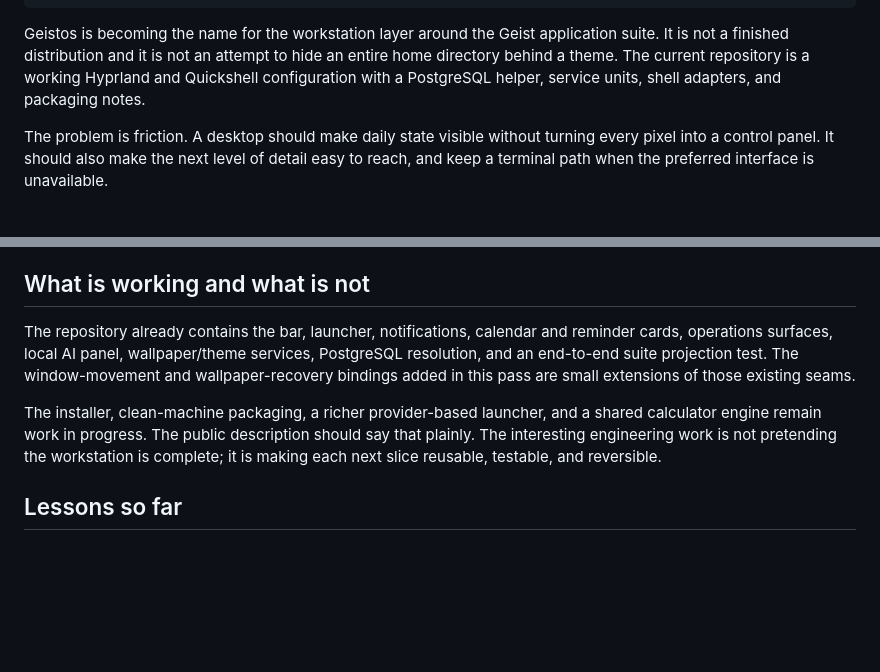
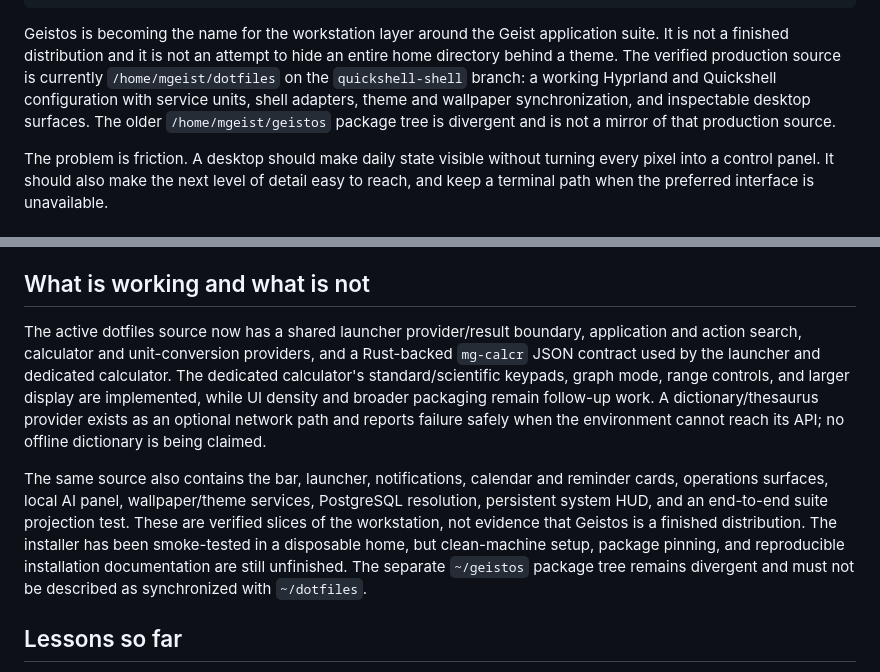
Before and after one commit to machinageist/mg-server, a Markdown page: content/drafts/geistos-workstation-evolution.md, 2 parts joined by grey strips. GitHub-like rendering; blank space fills up the shorter version.

Commit message:
docs: sync Geistos workstation status

```diff
--- a/content/drafts/geistos-workstation-evolution.md
+++ b/content/drafts/geistos-workstation-evolution.md
@@ -5,7 +5,7 @@ summary: "An in-progress engineering note about building a local-first Arch work
 tags: [geistos, arch-linux, quickshell, hyprland, local-first, systems]
 ---
 
-Geistos is becoming the name for the workstation layer around the Geist application suite. It is not a finished distribution and it is not an attempt to hide an entire home directory behind a theme. The current repository is a working Hyprland and Quickshell configuration with a PostgreSQL helper, service units, shell adapters, and packaging notes.
+Geistos is becoming the name for the workstation layer around the Geist application suite. It is not a finished distribution and it is not an attempt to hide an entire home directory behind a theme. The verified production source is currently `/home/mgeist/dotfiles` on the `quickshell-shell` branch: a working Hyprland and Quickshell configuration with service units, shell adapters, theme and wallpaper synchronization, and inspectable desktop surfaces. The older `/home/mgeist/geistos` package tree is divergent and is not a mirror of that production source.
 
 The problem is friction. A desktop should make daily state visible without turning every pixel into a control panel. It should also make the next level of detail easy to reach, and keep a terminal path when the preferred interface is unavailable.
 
@@ -33,9 +33,9 @@ This is deliberately narrower than a universal theme framework. The useful bound
 
 ## What is working and what is not
 
-The repository already contains the bar, launcher, notifications, calendar and reminder cards, operations surfaces, local AI panel, wallpaper/theme services, PostgreSQL resolution, and an end-to-end suite projection test. The window-movement and wallpaper-recovery bindings added in this pass are small extensions of those existing seams.
+The active dotfiles source now has a shared launcher provider/result boundary, application and action search, calculator and unit-conversion providers, and a Rust-backed `mg-calcr` JSON contract used by the launcher and dedicated calculator. The dedicated calculator's standard/scientific keypads, graph mode, range controls, and larger display are implemented, while UI density and broader packaging remain follow-up work. A dictionary/thesaurus provider exists as an optional network path and reports failure safely when the environment cannot reach its API; no offline dictionary is being claimed.
 
-The installer, clean-machine packaging, a richer provider-based launcher, and a shared calculator engine remain work in progress. The public description should say that plainly. The interesting engineering work is not pretending the workstation is complete; it is making each next slice reusable, testable, and reversible.
+The same source also contains the bar, launcher, notifications, calendar and reminder cards, operations surfaces, local AI panel, wallpaper/theme services, PostgreSQL resolution, persistent system HUD, and an end-to-end suite projection test. These are verified slices of the workstation, not evidence that Geistos is a finished distribution. The installer has been smoke-tested in a disposable home, but clean-machine setup, package pinning, and reproducible installation documentation are still unfinished. The separate `~/geistos` package tree remains divergent and must not be described as synchronized with `~/dotfiles`.
 
 ## Lessons so far
 
```
Also changed, not shown: other parts of content/drafts/geistos-workstation-evolution.md (+1 -1 lines).
